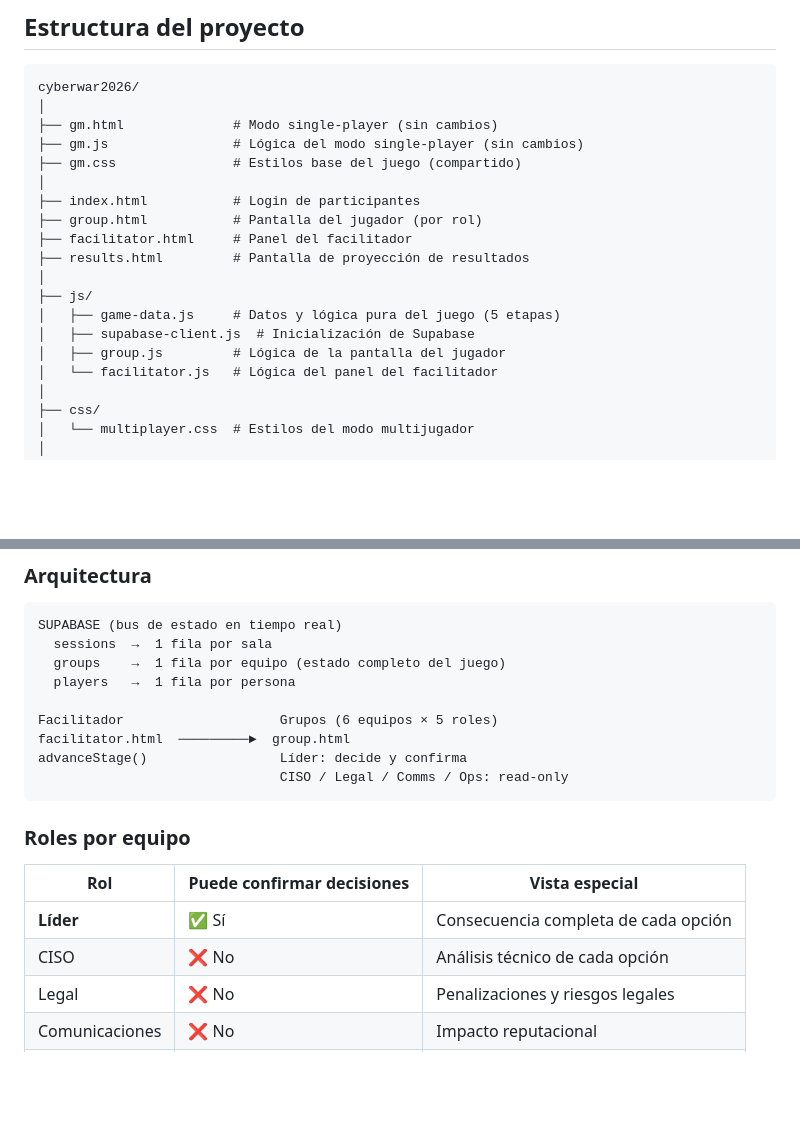
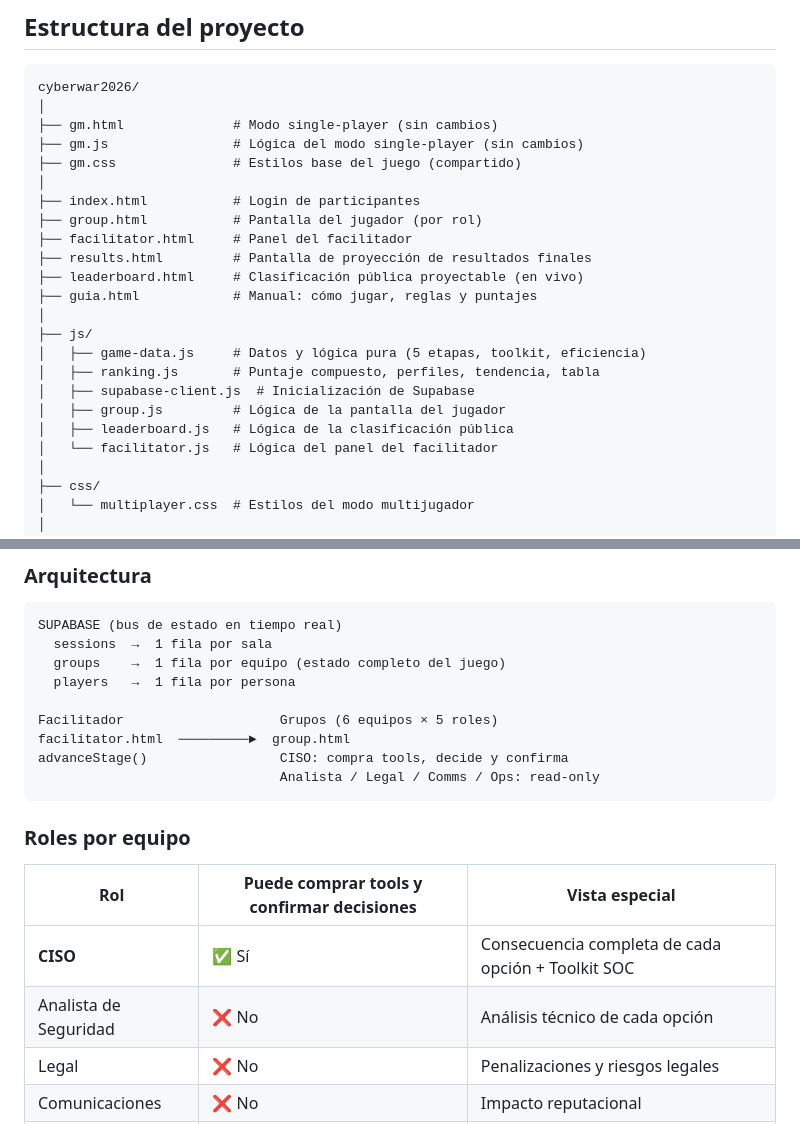
Before and after one commit to zerofrx/cyberwar2026, a Markdown page: README.md, 2 parts joined by grey strips. Drawn GitHub-style; blank space fills up the shorter version.

````diff
--- a/README.md
+++ b/README.md
@@ -16,12 +16,16 @@ cyberwar2026/
 ├── index.html           # Login de participantes
 ├── group.html           # Pantalla del jugador (por rol)
 ├── facilitator.html     # Panel del facilitador
-├── results.html         # Pantalla de proyección de resultados
+├── results.html         # Pantalla de proyección de resultados finales
+├── leaderboard.html     # Clasificación pública proyectable (en vivo)
+├── guia.html            # Manual: cómo jugar, reglas y puntajes
 │
 ├── js/
-│   ├── game-data.js     # Datos y lógica pura del juego (5 etapas)
+│   ├── game-data.js     # Datos y lógica pura (5 etapas, toolkit, eficiencia)
+│   ├── ranking.js       # Puntaje compuesto, perfiles, tendencia, tabla
 │   ├── supabase-client.js  # Inicialización de Supabase
 │   ├── group.js         # Lógica de la pantalla del jugador
+│   ├── leaderboard.js   # Lógica de la clasificación pública
 │   └── facilitator.js   # Lógica del panel del facilitador
 │
 ├── css/
@@ -45,16 +49,16 @@ SUPABASE (bus de estado en tiempo real)
 
 Facilitador                    Grupos (6 equipos × 5 roles)
 facilitator.html  ─────────►  group.html
-advanceStage()                 Líder: decide y confirma
-                               CISO / Legal / Comms / Ops: read-only
+advanceStage()                 CISO: compra tools, decide y confirma
+                               Analista / Legal / Comms / Ops: read-only
 ```
 
 ### Roles por equipo
 
-| Rol | Puede confirmar decisiones | Vista especial |
+| Rol | Puede comprar tools y confirmar decisiones | Vista especial |
 |-----|--------------------------|----------------|
-| **Líder** | ✅ Sí | Consecuencia completa de cada opción |
-| CISO | ❌ No | Análisis técnico de cada opción |
+| **CISO** | ✅ Sí | Consecuencia completa de cada opción + Toolkit SOC |
+| Analista de Seguridad | ❌ No | Análisis técnico de cada opción |
 | Legal | ❌ No | Penalizaciones y riesgos legales |
 | Comunicaciones | ❌ No | Impacto reputacional |
 | Operaciones | ❌ No | Costos y tiempo operativo |
````
Also changed, not shown: other parts of README.md (+81 -10 lines).
